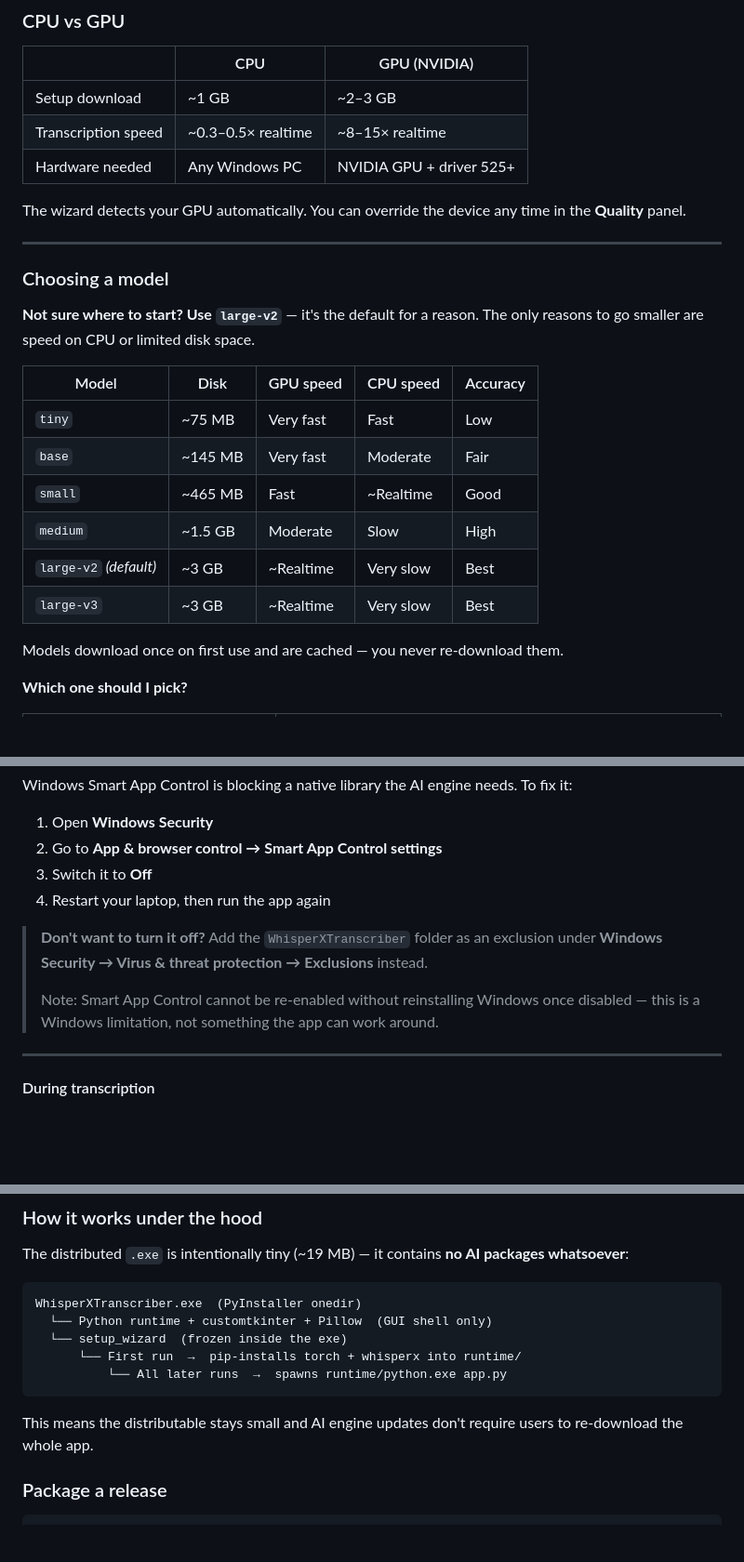
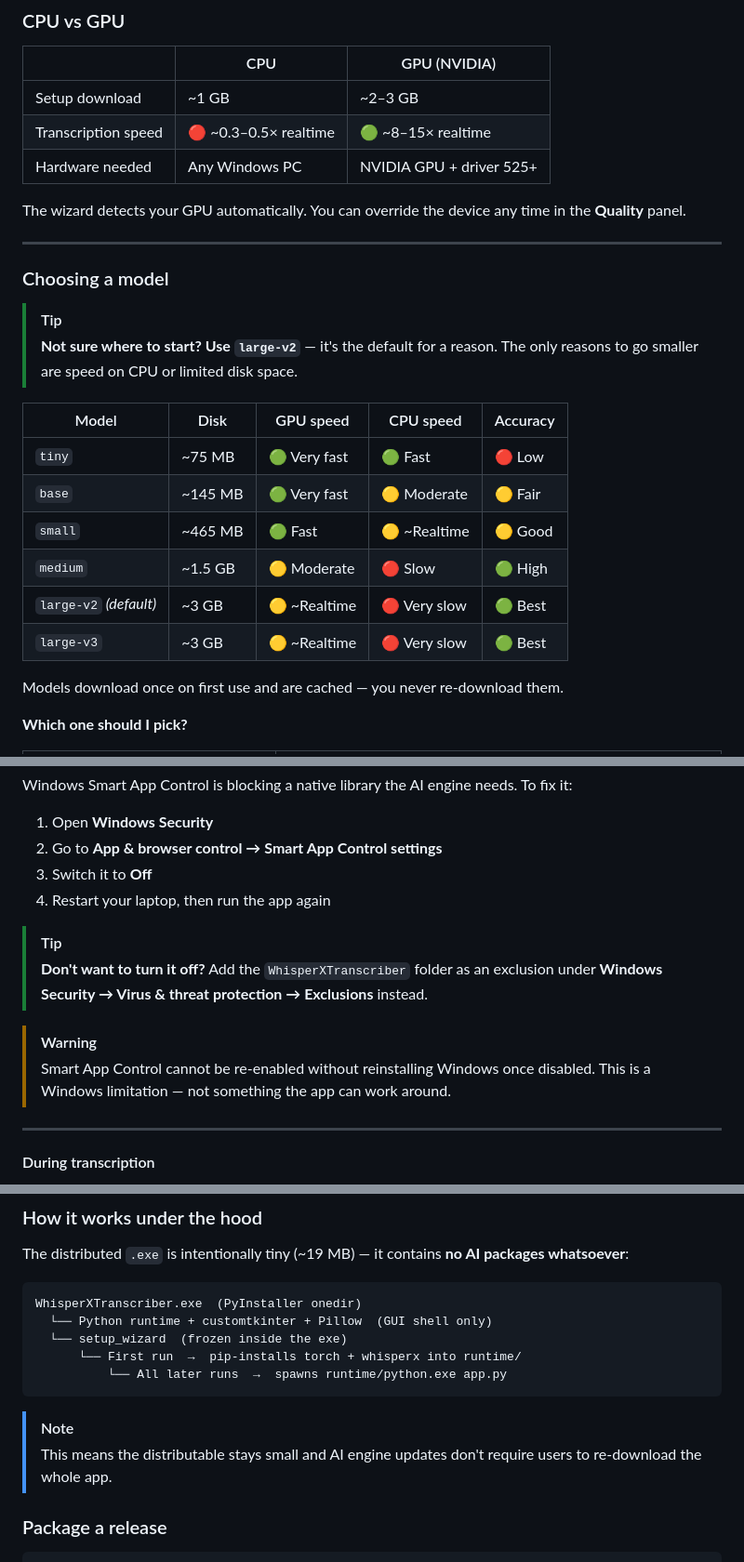
Before and after one commit to sa-pardo/whisperx-transcriber, a Markdown page: README.md, 3 parts joined by grey strips. Shown at 93% size. Rendered like a GitHub page; blank space fills up the shorter version.

````diff
--- a/README.md
+++ b/README.md
@@ -286,7 +288,7 @@ Once Python is ready, the wizard downloads the AI engine (1–3 GB). This is a o
 | | CPU | GPU (NVIDIA) |
 |---|---|---|
 | Setup download | ~1 GB | ~2–3 GB |
-| Transcription speed | ~0.3–0.5× realtime | ~8–15× realtime |
+| Transcription speed | 🔴 ~0.3–0.5× realtime | 🟢 ~8–15× realtime |
 | Hardware needed | Any Windows PC | NVIDIA GPU + driver 525+ |
 
 The wizard detects your GPU automatically. You can override the device any time in the **Quality** panel.
@@ -295,16 +297,17 @@ The wizard detects your GPU automatically. You can override the device any time
 
 ### Choosing a model
 
-**Not sure where to start? Use `large-v2`** — it's the default for a reason. The only reasons to go smaller are speed on CPU or limited disk space.
+> [!TIP]
+> **Not sure where to start? Use `large-v2`** — it's the default for a reason. The only reasons to go smaller are speed on CPU or limited disk space.
 
 | Model | Disk | GPU speed | CPU speed | Accuracy |
 |---|---|---|---|---|
-| `tiny` | ~75 MB | Very fast | Fast | Low |
-| `base` | ~145 MB | Very fast | Moderate | Fair |
-| `small` | ~465 MB | Fast | ~Realtime | Good |
-| `medium` | ~1.5 GB | Moderate | Slow | High |
-| `large-v2` *(default)* | ~3 GB | ~Realtime | Very slow | Best |
-| `large-v3` | ~3 GB | ~Realtime | Very slow | Best |
+| `tiny` | ~75 MB | 🟢 Very fast | 🟢 Fast | 🔴 Low |
+| `base` | ~145 MB | 🟢 Very fast | 🟡 Moderate | 🟡 Fair |
+| `small` | ~465 MB | 🟢 Fast | 🟡 ~Realtime | 🟡 Good |
+| `medium` | ~1.5 GB | 🟡 Moderate | 🔴 Slow | 🟢 High |
+| `large-v2` *(default)* | ~3 GB | 🟡 ~Realtime | 🔴 Very slow | 🟢 Best |
+| `large-v3` | ~3 GB | 🟡 ~Realtime | 🔴 Very slow | 🟢 Best |
 
 Models download once on first use and are cached — you never re-download them.
 
@@ -357,9 +360,11 @@ Windows Smart App Control is blocking a native library the AI engine needs. To f
 3. Switch it to **Off**
 4. Restart your laptop, then run the app again
 
+> [!TIP]
 > **Don't want to turn it off?** Add the `WhisperXTranscriber` folder as an exclusion under **Windows Security → Virus & threat protection → Exclusions** instead.
->
-> Note: Smart App Control cannot be re-enabled without reinstalling Windows once disabled — this is a Windows limitation, not something the app can work around.
+
+> [!WARNING]
+> Smart App Control cannot be re-enabled without reinstalling Windows once disabled. This is a Windows limitation — not something the app can work around.
 
 ---
 
@@ -446,7 +452,8 @@ WhisperXTranscriber.exe  (PyInstaller onedir)
           └── All later runs  →  spawns runtime/python.exe app.py
 ```
 
-This means the distributable stays small and AI engine updates don't require users to re-download the whole app.
+> [!NOTE]
+> This means the distributable stays small and AI engine updates don't require users to re-download the whole app.
 
 ### Package a release
 
````
Also changed, not shown: other parts of README.md (+13 -9 lines).
